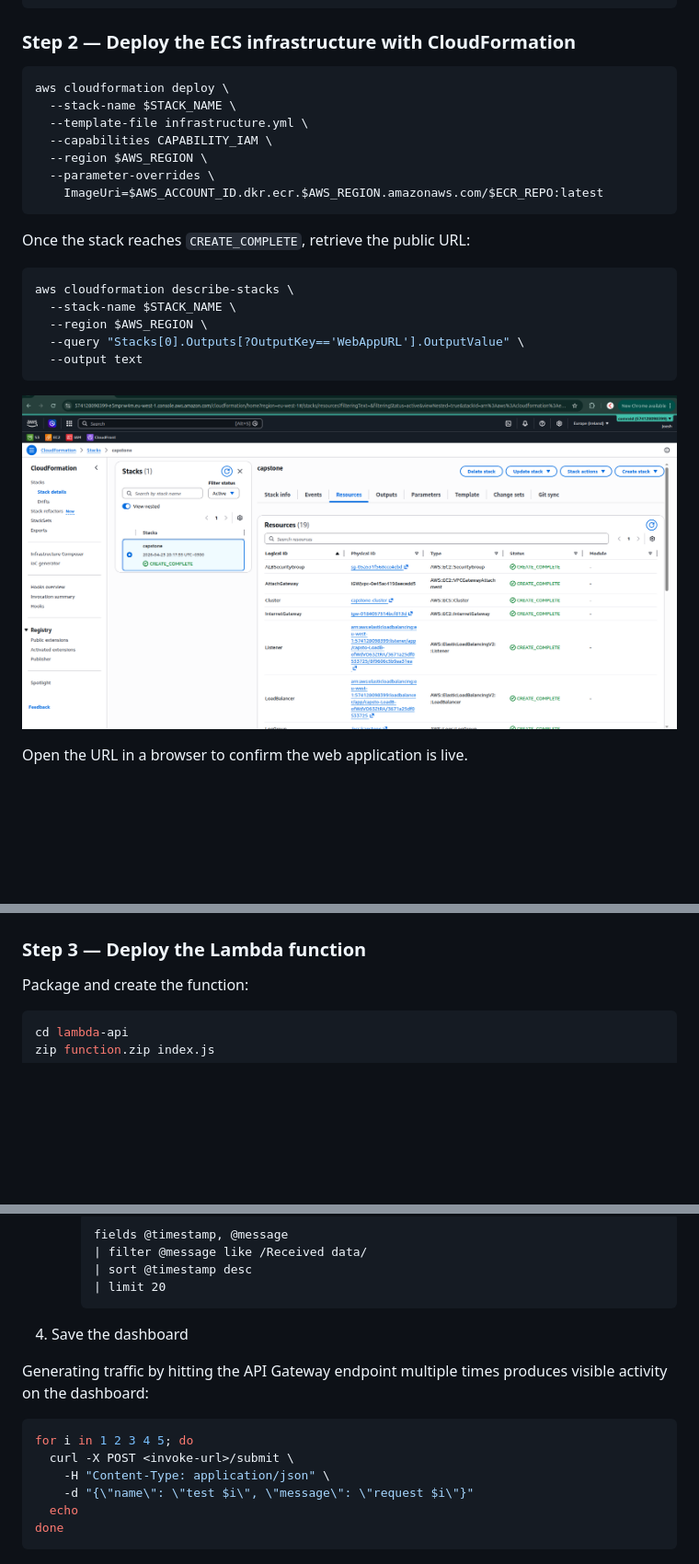
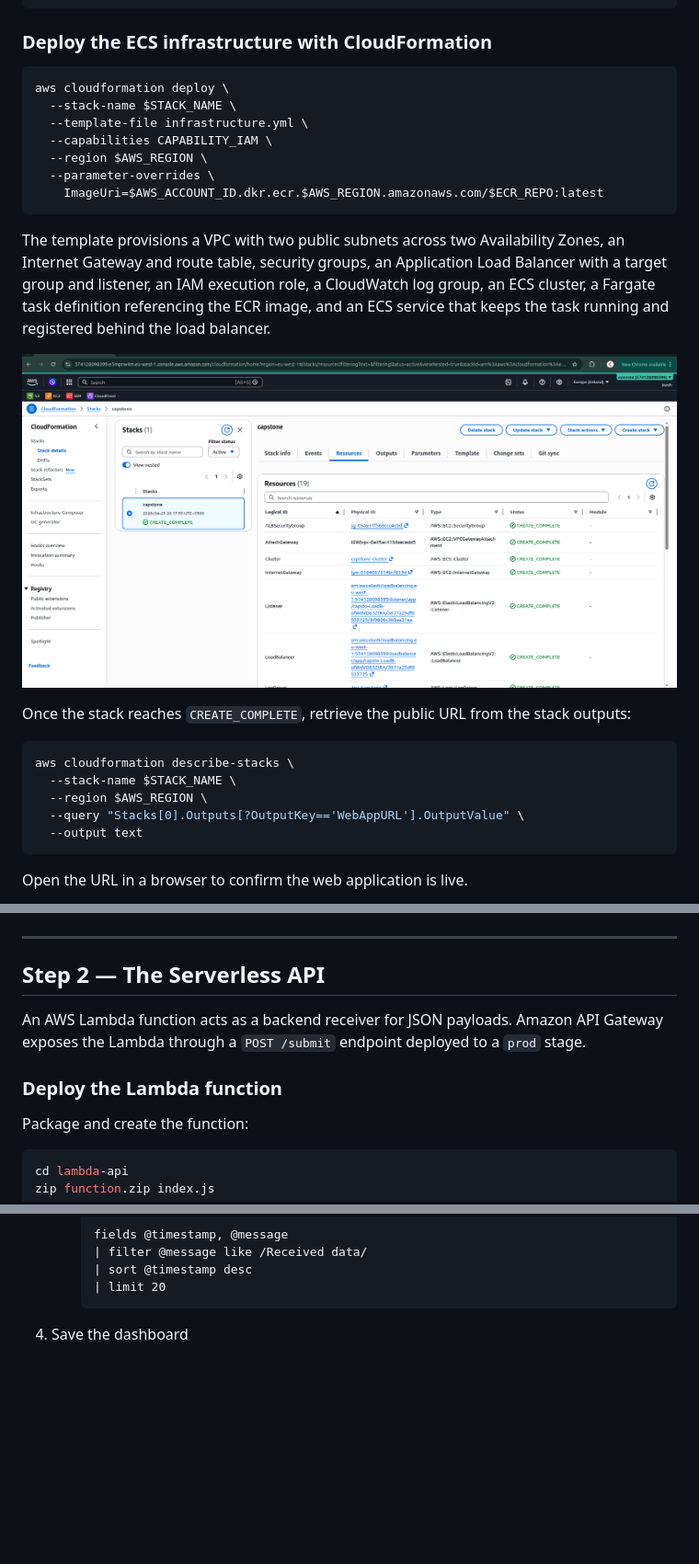
Before and after one commit to omaomach/capstone-lab-1, a Markdown page: README.md, 3 parts joined by grey strips. Shown at 92% size. Rendered like a GitHub page; blank space fills up the shorter version.

````diff
--- a/README.md
+++ b/README.md
@@ -101,7 +108,7 @@ docker push \
 cd ..
 ```
 
-### Step 2 — Deploy the ECS infrastructure with CloudFormation
+### Deploy the ECS infrastructure with CloudFormation
 
 ```bash
 aws cloudformation deploy \
@@ -113,7 +120,17 @@ aws cloudformation deploy \
     ImageUri=$AWS_ACCOUNT_ID.dkr.ecr.$AWS_REGION.amazonaws.com/$ECR_REPO:latest
 ```
 
-Once the stack reaches `CREATE_COMPLETE`, retrieve the public URL:
+The template provisions a VPC with two public subnets across two Availability
+Zones, an Internet Gateway and route table, security groups, an Application
+Load Balancer with a target group and listener, an IAM execution role, a
+CloudWatch log group, an ECS cluster, a Fargate task definition referencing the
+ECR image, and an ECS service that keeps the task running and registered
+behind the load balancer.
+
+![CloudFormation stack — all resources created successfully](docs/screenshots/01a-cloudformation-stack.png)
+
+Once the stack reaches `CREATE_COMPLETE`, retrieve the public URL from the
+stack outputs:
 
 ```bash
 aws cloudformation describe-stacks \
@@ -123,13 +140,19 @@ aws cloudformation describe-stacks \
   --output text
 ```
 
-![CloudFormation stack — all resources created successfully](docs/screenshots/01a-cloudformation-stack.png)
-
 Open the URL in a browser to confirm the web application is live.
 
 ![Live ECS web application](docs/screenshots/01b-ecs-webapp-live.png)
 
-### Step 3 — Deploy the Lambda function
+---
+
+## Step 2 — The Serverless API
+
+An AWS Lambda function acts as a backend receiver for JSON payloads. Amazon
+API Gateway exposes the Lambda through a `POST /submit` endpoint deployed to a
+`prod` stage.
+
+### Deploy the Lambda function
 
 Package and create the function:
 
@@ -207,18 +257,6 @@ In the AWS Console:
      ```
 4. Save the dashboard
 
-Generating traffic by hitting the API Gateway endpoint multiple times produces
-visible activity on the dashboard:
-
-```bash
-for i in 1 2 3 4 5; do
-  curl -X POST <invoke-url>/submit \
-    -H "Content-Type: application/json" \
-    -d "{\"name\": \"test $i\", \"message\": \"request $i\"}"
-  echo
-done
-```
-
 ![Custom CloudWatch Dashboard — Lambda invocations, errors, duration, and recent payloads](docs/screenshots/03b-cloudwatch-dashboard.png)
 
 ---
````
Also changed, not shown: other parts of README.md (+44 -11 lines), docs/screenshots/02a-lambda-function.png (added).
